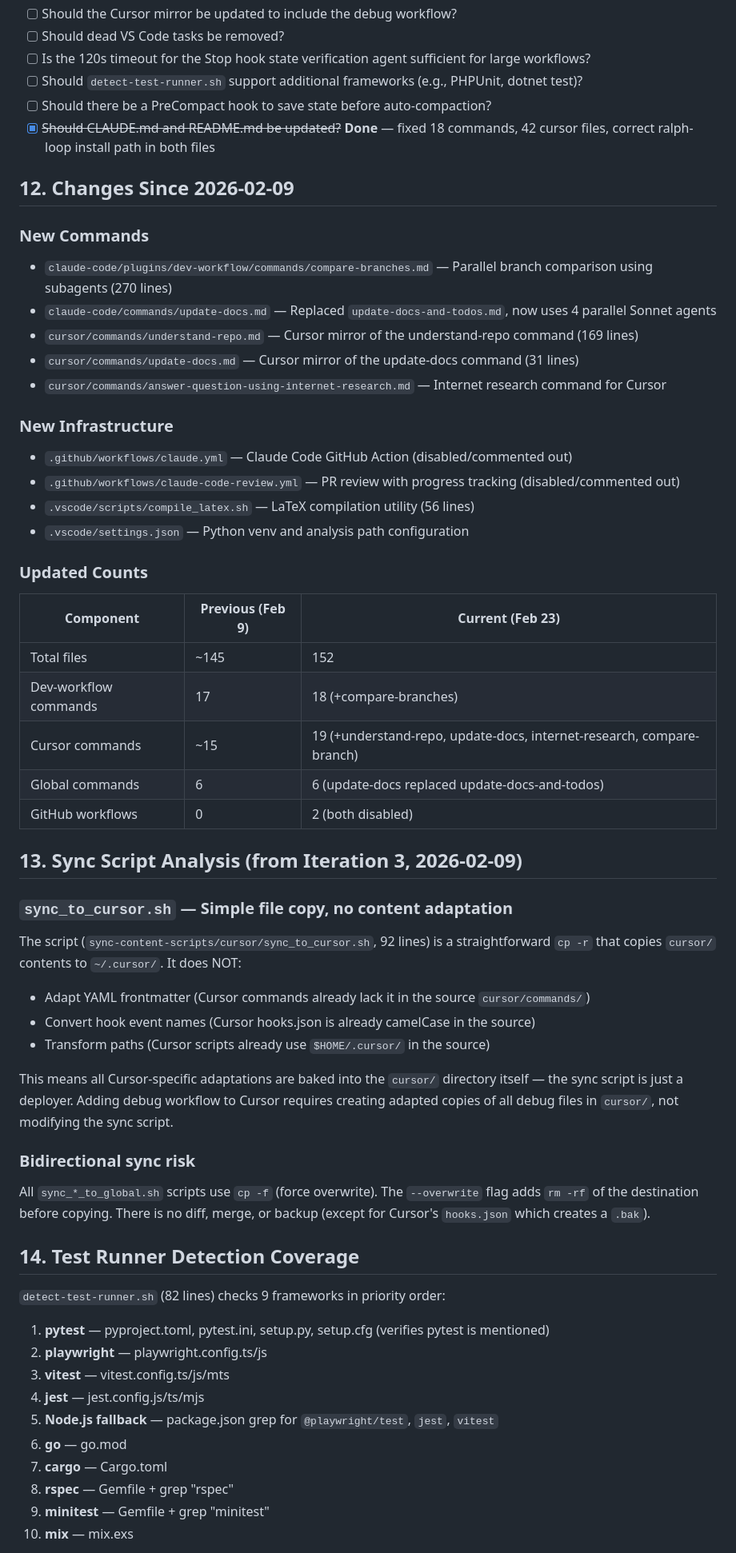
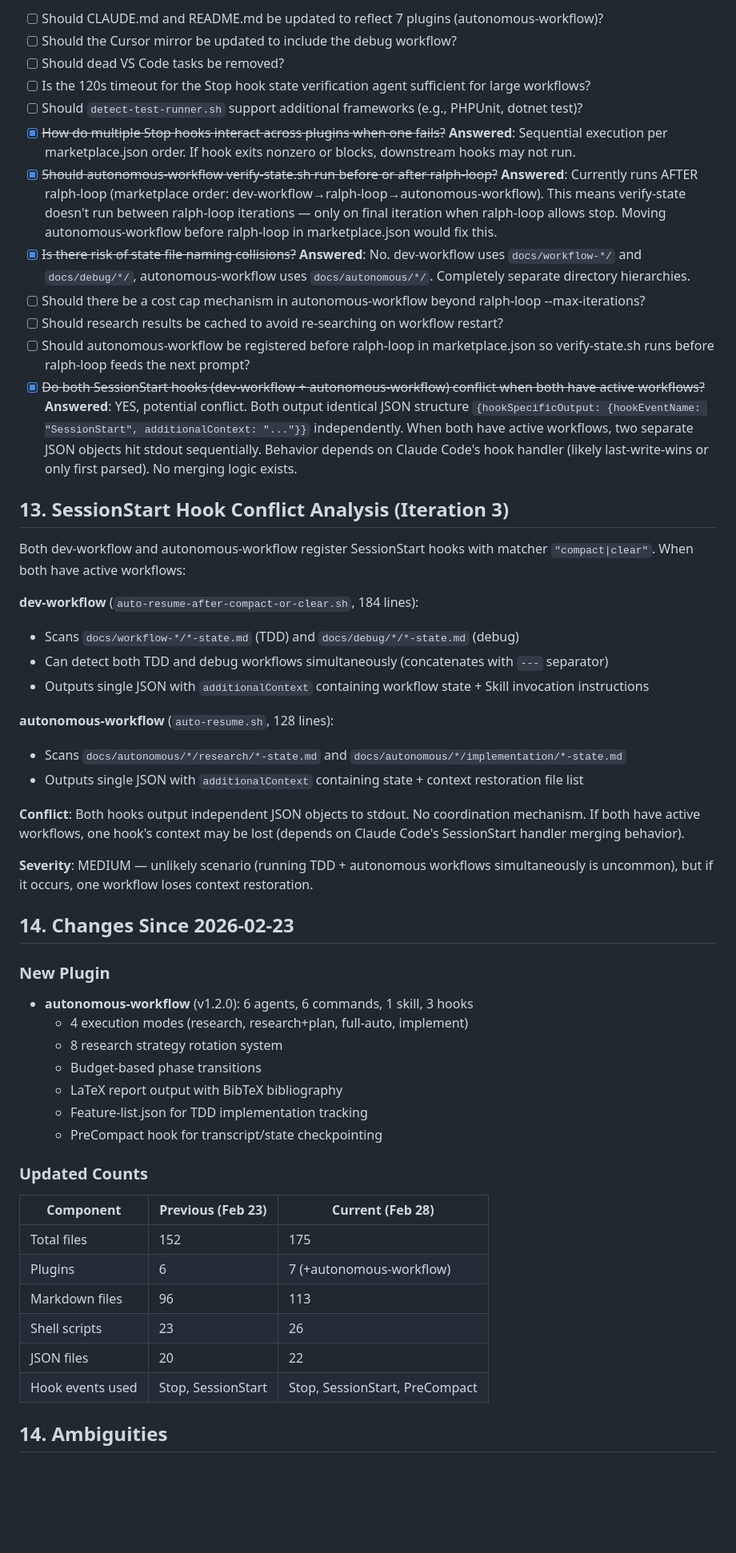
Before and after one commit to alejandroBallesterosC/personal_configs, a Markdown page: docs/CODEBASE.md, the part around one of its changes. Shown at 80% size. GitHub-like rendering; blank space fills up the shorter version.

Commit message:
update repo docs

```diff
--- a/docs/CODEBASE.md
+++ b/docs/CODEBASE.md
@@ -219,58 +344,53 @@ Also has a "Compile Frontend Typescript" task referencing `${workspaceFolder}/fr
+- [ ] Should CLAUDE.md and README.md be updated to reflect 7 plugins (autonomous-workflow)?
 - [ ] Should the Cursor mirror be updated to include the debug workflow?
 - [ ] Should dead VS Code tasks be removed?
 - [ ] Is the 120s timeout for the Stop hook state verification agent sufficient for large workflows?
 - [ ] Should `detect-test-runner.sh` support additional frameworks (e.g., PHPUnit, dotnet test)?
-- [ ] Should there be a PreCompact hook to save state before auto-compaction?
-- [x] ~~Should CLAUDE.md and README.md be updated?~~ **Done** — fixed 18 commands, 42 cursor files, correct ralph-loop install path in both files
+- [x] ~~How do multiple Stop hooks interact across plugins when one fails?~~ **Answered**: Sequential execution per marketplace.json order. If hook exits nonzero or blocks, downstream hooks may not run.
+- [x] ~~Should autonomous-workflow verify-state.sh run before or after ralph-loop?~~ **Answered**: Currently runs AFTER ralph-loop (marketplace order: dev-workflow→ralph-loop→autonomous-workflow). This means verify-state doesn't run between ralph-loop iterations — only on final iteration when ralph-loop allows stop. Moving autonomous-workflow before ralph-loop in marketplace.json would fix this.
+- [x] ~~Is there risk of state file naming collisions?~~ **Answered**: No. dev-workflow uses `docs/workflow-*/` and `docs/debug/*/`, autonomous-workflow uses `docs/autonomous/*/`. Completely separate directory hierarchies.
+- [ ] Should there be a cost cap mechanism in autonomous-workflow beyond ralph-loop --max-iterations?
+- [ ] Should research results be cached to avoid re-searching on workflow restart?
+- [ ] Should autonomous-workflow be registered before ralph-loop in marketplace.json so verify-state.sh runs before ralph-loop feeds the next prompt?
+- [x] ~~Do both SessionStart hooks (dev-workflow + autonomous-workflow) conflict when both have active workflows?~~ **Answered**: YES, potential conflict. Both output identical JSON structure `{hookSpecificOutput: {hookEventName: "SessionStart", additionalContext: "..."}}` independently. When both have active workflows, two separate JSON objects hit stdout sequentially. Behavior depends on Claude Code's hook handler (likely last-write-wins or only first parsed). No merging logic exists.
 
-## 12. Changes Since 2026-02-09
+## 13. SessionStart Hook Conflict Analysis (Iteration 3)
 
-### New Commands
-- `claude-code/plugins/dev-workflow/commands/compare-branches.md` — Parallel branch comparison using subagents (270 lines)
-- `claude-code/commands/update-docs.md` — Replaced `update-docs-and-todos.md`, now uses 4 parallel Sonnet agents
-- `cursor/commands/understand-repo.md` — Cursor mirror of the understand-repo command (169 lines)
-- `cursor/commands/update-docs.md` — Cursor mirror of the update-docs command (31 lines)
-- `cursor/commands/answer-question-using-internet-research.md` — Internet research command for Cursor
+Both dev-workflow and autonomous-workflow register SessionStart hooks with matcher `"compact|clear"`. When both have active workflows:
 
-### New Infrastructure
-- `.github/workflows/claude.yml` — Claude Code GitHub Action (disabled/commented out)
-- `.github/workflows/claude-code-review.yml` — PR review with progress tracking (disabled/commented out)
-- `.vscode/scripts/compile_latex.sh` — LaTeX compilation utility (56 lines)
-- `.vscode/settings.json` — Python venv and analysis path configuration
+**dev-workflow** (`auto-resume-after-compact-or-clear.sh`, 184 lines):
+- Scans `docs/workflow-*/*-state.md` (TDD) and `docs/debug/*/*-state.md` (debug)
+- Can detect both TDD and debug workflows simultaneously (concatenates with `---` separator)
+- Outputs single JSON with `additionalContext` containing workflow state + Skill invocation instructions
+
+**autonomous-workflow** (`auto-resume.sh`, 128 lines):
+- Scans `docs/autonomous/*/research/*-state.md` and `docs/autonomous/*/implementation/*-state.md`
+- Outputs single JSON with `additionalContext` containing state + context restoration file list
+
+**Conflict**: Both hooks output independent JSON objects to stdout. No coordination mechanism. If both have active workflows, one hook's context may be lost (depends on Claude Code's SessionStart handler merging behavior).
+
+**Severity**: MEDIUM — unlikely scenario (running TDD + autonomous workflows simultaneously is uncommon), but if it occurs, one workflow loses context restoration.
+
+## 14. Changes Since 2026-02-23
+
+### New Plugin
+- **autonomous-workflow** (v1.2.0): 6 agents, 6 commands, 1 skill, 3 hooks
+  - 4 execution modes (research, research+plan, full-auto, implement)
+  - 8 research strategy rotation system
+  - Budget-based phase transitions
+  - LaTeX report output with BibTeX bibliography
+  - Feature-list.json for TDD implementation tracking
+  - PreCompact hook for transcript/state checkpointing
 
 ### Updated Counts
-| Component | Previous (Feb 9) | Current (Feb 23) |
+| Component | Previous (Feb 23) | Current (Feb 28) |
 |-----------|-------------------|-------------------|
-| Total files | ~145 | 152 |
-| Dev-workflow commands | 17 | 18 (+compare-branches) |
-| Cursor commands | ~15 | 19 (+understand-repo, update-docs, internet-research, compare-branch) |
-| Global commands | 6 | 6 (update-docs replaced update-docs-and-todos) |
-| GitHub workflows | 0 | 2 (both disabled) |
+| Total files | 152 | 175 |
+| Plugins | 6 | 7 (+autonomous-workflow) |
+| Markdown files | 96 | 113 |
+| Shell scripts | 23 | 26 |
+| JSON files | 20 | 22 |
+| Hook events used | Stop, SessionStart | Stop, SessionStart, PreCompact |
 
-## 13. Sync Script Analysis (from Iteration 3, 2026-02-09)
+## 14. Ambiguities
 
-### `sync_to_cursor.sh` — Simple file copy, no content adaptation
-The script (`sync-content-scripts/cursor/sync_to_cursor.sh`, 92 lines) is a straightforward `cp -r` that copies `cursor/` contents to `~/.cursor/`. It does NOT:
-- Adapt YAML frontmatter (Cursor commands already lack it in the source `cursor/commands/`)
-- Convert hook event names (Cursor hooks.json is already camelCase in the source)
-- Transform paths (Cursor scripts already use `$HOME/.cursor/` in the source)
-
-This means all Cursor-specific adaptations are baked into the `cursor/` directory itself — the sync script is just a deployer. Adding debug workflow to Cursor requires creating adapted copies of all debug files in `cursor/`, not modifying the sync script.
-
-### Bidirectional sync risk
-All `sync_*_to_global.sh` scripts use `cp -f` (force overwrite). The `--overwrite` flag adds `rm -rf` of the destination before copying. There is no diff, merge, or backup (except for Cursor's `hooks.json` which creates a `.bak`).
-
-## 14. Test Runner Detection Coverage
-
-`detect-test-runner.sh` (82 lines) checks 9 frameworks in priority order:
-1. **pytest** — pyproject.toml, pytest.ini, setup.py, setup.cfg (verifies pytest is mentioned)
-2. **playwright** — playwright.config.ts/js
-3. **vitest** — vitest.config.ts/js/mts
-4. **jest** — jest.config.js/ts/mjs
-5. **Node.js fallback** — package.json grep for `@playwright/test`, `jest`, `vitest`
-6. **go** — go.mod
-7. **cargo** — Cargo.toml
-8. **rspec** — Gemfile + grep "rspec"
-9. **minitest** — Gemfile + grep "minitest"
-10. **mix** — mix.exs
-
```
Also changed, not shown: other parts of docs/CODEBASE.md (+212 -183 lines), CLAUDE.md (+15 -9 lines), README.md (+42 -7 lines).
